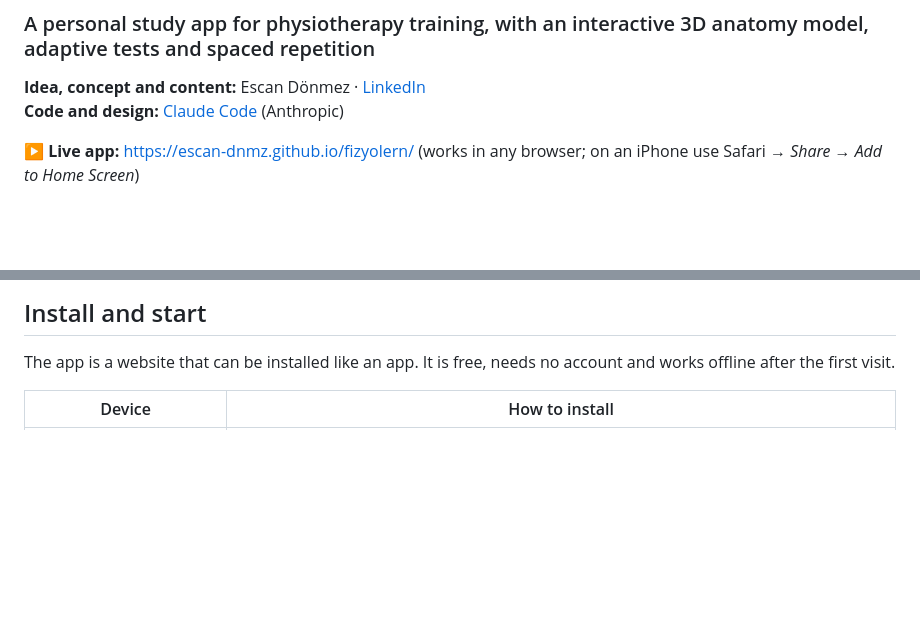
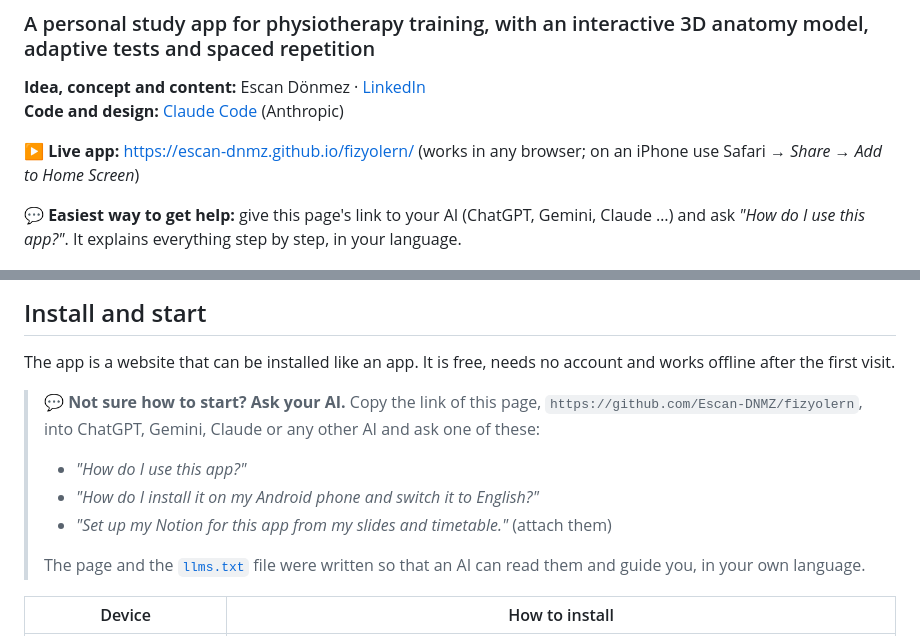
Before and after one commit to Escan-DNMZ/fizyolern, a Markdown page: README.md, 2 parts joined by grey strips. Drawn GitHub-style; blank space fills up the shorter version.

Commit message:
README: 'just ask your AI' hint at the top and in Install and start
Co-Authored-By: Claude Opus 5.5 <noreply@anthropic.com>

```diff
--- a/README.md
+++ b/README.md
@@ -6,6 +6,8 @@
 **Code and design:** [Claude Code](https://claude.com/claude-code) (Anthropic)
 
 **▶ Live app:** https://escan-dnmz.github.io/fizyolern/ (works in any browser; on an iPhone use Safari → *Share* → *Add to Home Screen*)
+
+💬 **Easiest way to get help:** give this page's link to your AI (ChatGPT, Gemini, Claude …) and ask *"How do I use this app?"*. It explains everything step by step, in your language.
 
 <p align="center">
   <img src="docs/screenshots/today.png" width="230" alt="Daily plan">
@@ -251,6 +253,13 @@ Much of the first year is homework like *"learn the pelvic landmarks and the hip
 
 The app is a website that can be installed like an app. It is free, needs no account and works offline after the first visit.
 
+> 💬 **Not sure how to start? Ask your AI.** Copy the link of this page, `https://github.com/Escan-DNMZ/fizyolern`, into ChatGPT, Gemini, Claude or any other AI and ask one of these:
+> - *"How do I use this app?"*
+> - *"How do I install it on my Android phone and switch it to English?"*
+> - *"Set up my Notion for this app from my slides and timetable."* (attach them)
+>
+> The page and the [`llms.txt`](llms.txt) file were written so that an AI can read them and guide you, in your own language.
+
 | Device | How to install |
 |---|---|
 | **iPhone / iPad** | Open https://escan-dnmz.github.io/fizyolern/ in **Safari** → **Share** → **Add to Home Screen**. Start it from the home screen icon. |
```
